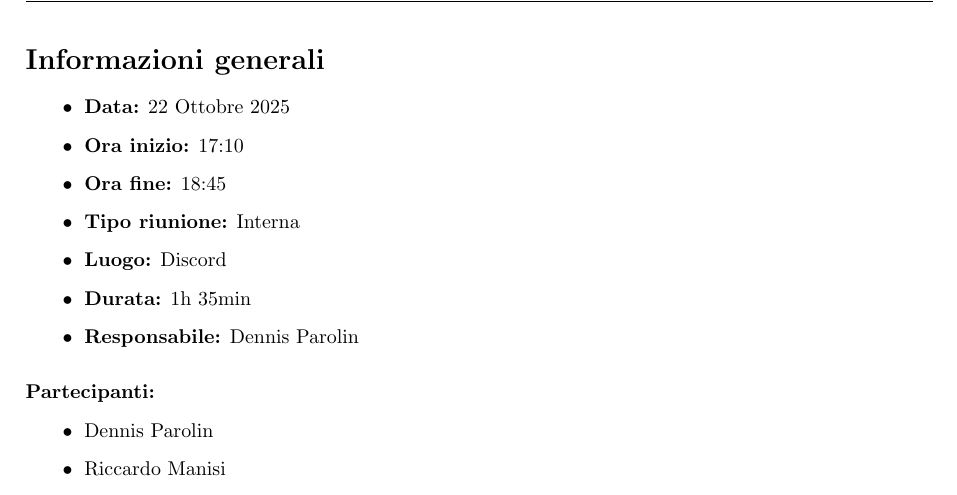
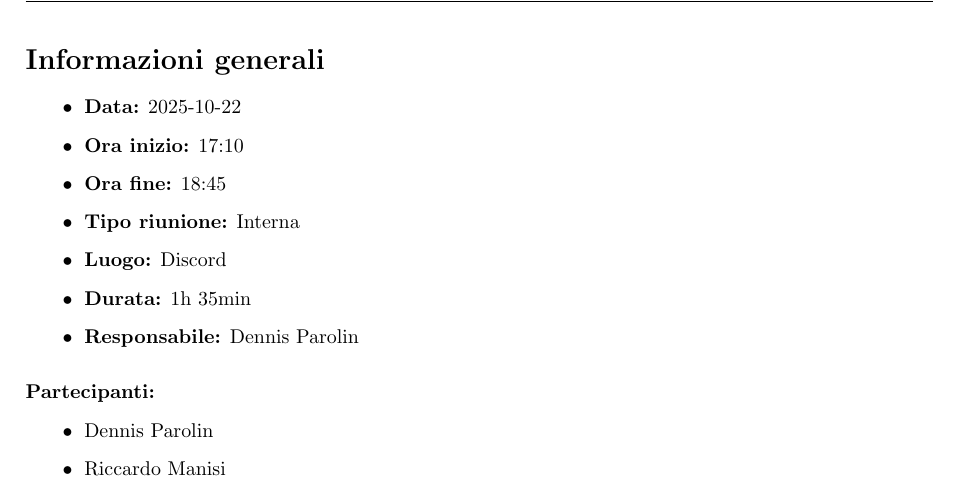
Before and after one commit to SWE-BitByBit/SWE-project, a LaTeX document (src/candidatura/verbali_interni/2025-10-22/verbale_2025-10-22.tex): part of page 2 of 5, cut so that both start at the same text. Compiled offline with pdfLaTeX.

Commit message:
Corretto formato tabella revisioni e date

```diff
--- a/src/candidatura/verbali_interni/2025-10-22/verbale_2025-10-22.tex
+++ b/src/candidatura/verbali_interni/2025-10-22/verbale_2025-10-22.tex
@@ -82,7 +82,7 @@
 \setstretch{1.1}
 
 \begin{itemize}
-    \item \textbf{Data:} 22 Ottobre 2025
+    \item \textbf{Data:} 2025-10-22
     \item \textbf{Ora inizio:} 17:10
     \item \textbf{Ora fine:} 18:45
     \item \textbf{Tipo riunione:} Interna
```
